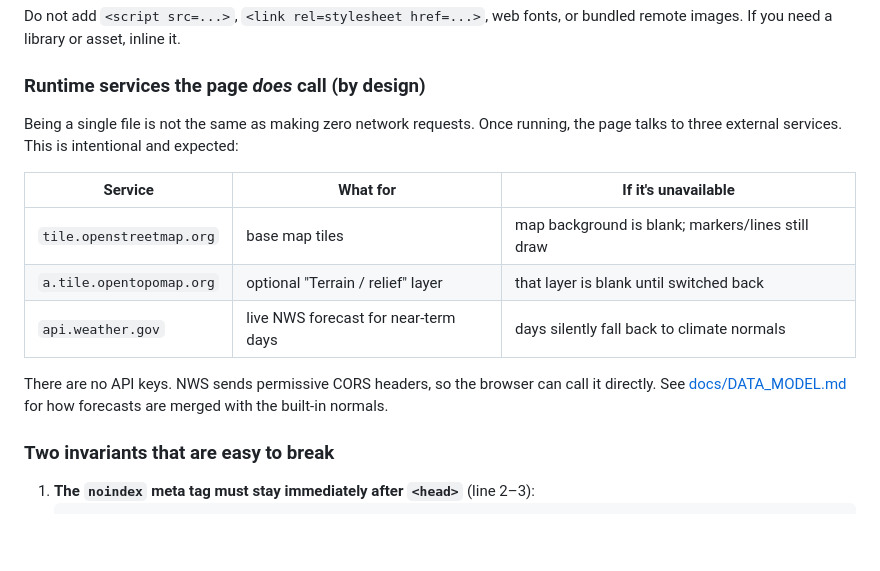
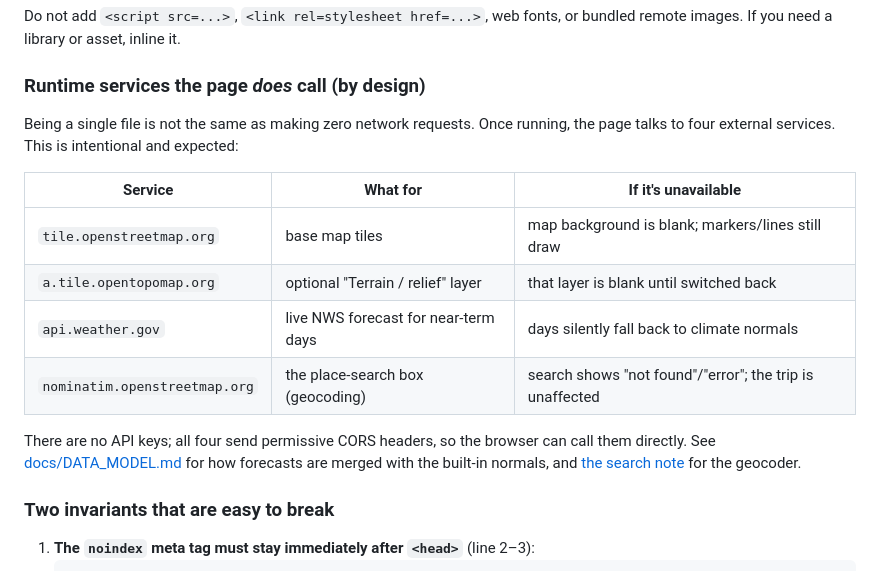
Before and after one commit to rockfish4130/trip-map-6d270d78, a Markdown page: README.md, the part around the change. GitHub-like rendering; blank space fills up the shorter version.

Commit message:
docs: document place search + geocoder runtime service

```diff
--- a/README.md
+++ b/README.md
@@ -46,17 +46,19 @@ remote images. If you need a library or asset, inline it.
 ### Runtime services the page *does* call (by design)
 
 Being a single file is not the same as making zero network requests. Once running, the
-page talks to three external services. This is intentional and expected:
+page talks to four external services. This is intentional and expected:
 
 | Service | What for | If it's unavailable |
 |---|---|---|
 | `tile.openstreetmap.org` | base map tiles | map background is blank; markers/lines still draw |
 | `a.tile.opentopomap.org` | optional "Terrain / relief" layer | that layer is blank until switched back |
 | `api.weather.gov` | live NWS forecast for near-term days | days silently fall back to climate normals |
+| `nominatim.openstreetmap.org` | the place-search box (geocoding) | search shows "not found"/"error"; the trip is unaffected |
 
-There are no API keys. NWS sends permissive CORS headers, so the browser can call it
-directly. See [docs/DATA_MODEL.md](docs/DATA_MODEL.md#weather) for how forecasts are
-merged with the built-in normals.
+There are no API keys; all four send permissive CORS headers, so the browser can call
+them directly. See [docs/DATA_MODEL.md](docs/DATA_MODEL.md#weather) for how forecasts are
+merged with the built-in normals, and [the search note](docs/EDITING.md#change-the-place-search)
+for the geocoder.
 
 ### Two invariants that are easy to break
 
```
Also changed, not shown: docs/EDITING.md (+15 -0 lines).
